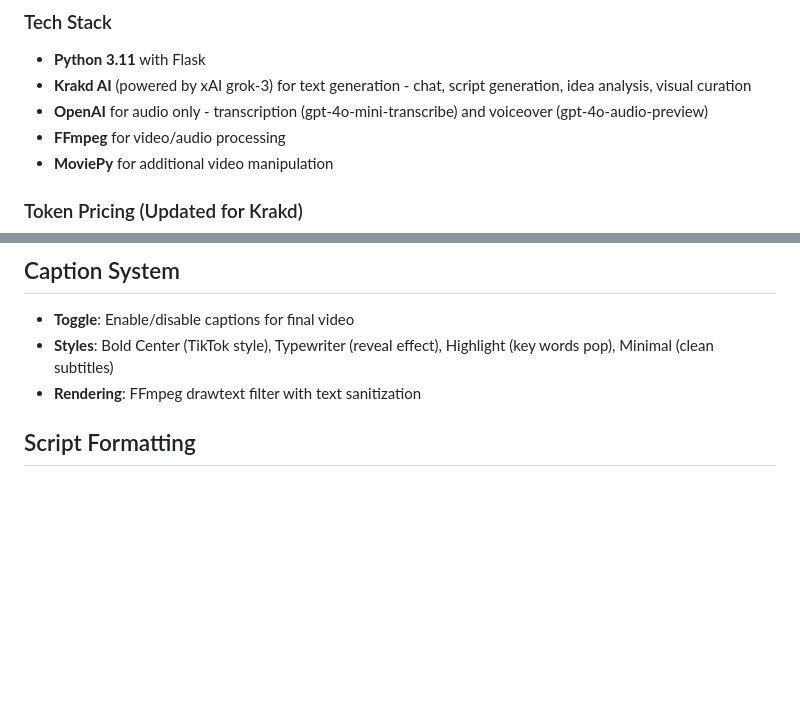
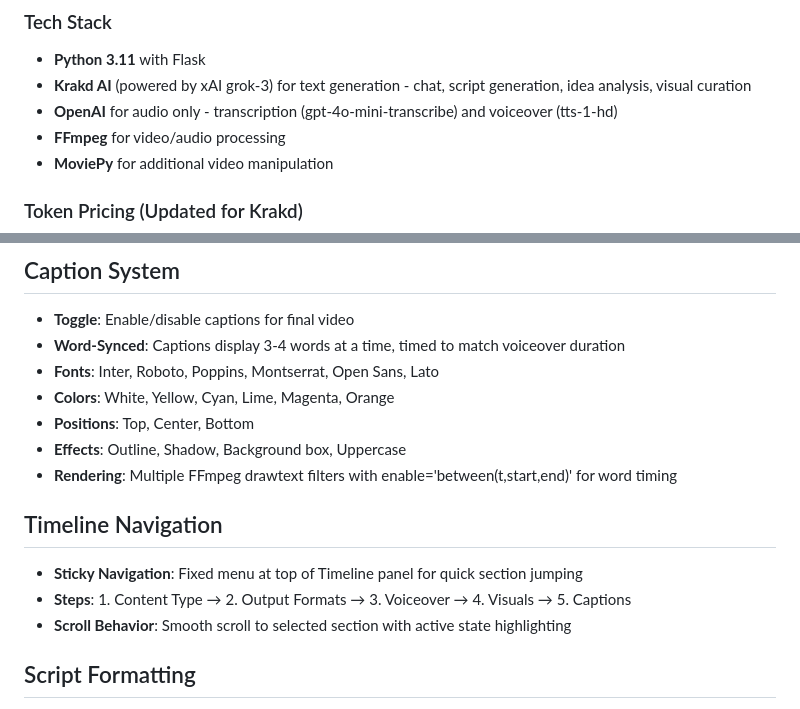
Before and after one commit to MAGS809/FRAMD, a Markdown page: replit.md, 2 parts joined by grey strips. Drawn GitHub-style; blank space fills up the shorter version.

Commit message:
Enhance captioning and timeline navigation features
Update replit.md to detail word-synced captions with FFmpeg drawtext, and introduce timeline navigation with sticky headers and smooth scrolling.

Replit-Commit-Author: Agent
Replit-Commit-Session-Id: 179b51e1-1da8-4169-8be1-71442a42dda8
Replit-Commit-Checkpoint-Type: intermediate_checkpoint
Replit-Commit-Event-Id: 67b3cb24-6bc4-4c0d-b352-6e8d523b7d11
Replit-Commit-Screenshot-Url: https://storage.googleapis.com/screenshot-production-us-central1/e030c587-7324-439a-bccf-4e43779c2edb/179b51e1-1da8-4169-8be1-71442a42dda8/hJzsgJk
Replit-Helium-Checkpoint-Created: true

```diff
--- a/replit.md
+++ b/replit.md
@@ -54,7 +54,7 @@ Calligra is a thinking engine, not a content factory. Its purpose is to turn ide
 ### Tech Stack
 - **Python 3.11** with Flask
 - **Krakd AI** (powered by xAI grok-3) for text generation - chat, script generation, idea analysis, visual curation
-- **OpenAI** for audio only - transcription (gpt-4o-mini-transcribe) and voiceover (gpt-4o-audio-preview)
+- **OpenAI** for audio only - transcription (gpt-4o-mini-transcribe) and voiceover (tts-1-hd)
 - **FFmpeg** for video/audio processing
 - **MoviePy** for additional video manipulation
 
@@ -172,8 +172,17 @@ The AI is configured to be:
 
 ## Caption System
 - **Toggle**: Enable/disable captions for final video
-- **Styles**: Bold Center (TikTok style), Typewriter (reveal effect), Highlight (key words pop), Minimal (clean subtitles)
-- **Rendering**: FFmpeg drawtext filter with text sanitization
+- **Word-Synced**: Captions display 3-4 words at a time, timed to match voiceover duration
+- **Fonts**: Inter, Roboto, Poppins, Montserrat, Open Sans, Lato
+- **Colors**: White, Yellow, Cyan, Lime, Magenta, Orange
+- **Positions**: Top, Center, Bottom
+- **Effects**: Outline, Shadow, Background box, Uppercase
+- **Rendering**: Multiple FFmpeg drawtext filters with enable='between(t,start,end)' for word timing
+
+## Timeline Navigation
+- **Sticky Navigation**: Fixed menu at top of Timeline panel for quick section jumping
+- **Steps**: 1. Content Type → 2. Output Formats → 3. Voiceover → 4. Visuals → 5. Captions
+- **Scroll Behavior**: Smooth scroll to selected section with active state highlighting
 
 ## Script Formatting
 - AI formats final scripts with `CHARACTER_NAME: dialogue` for voice acting
```
